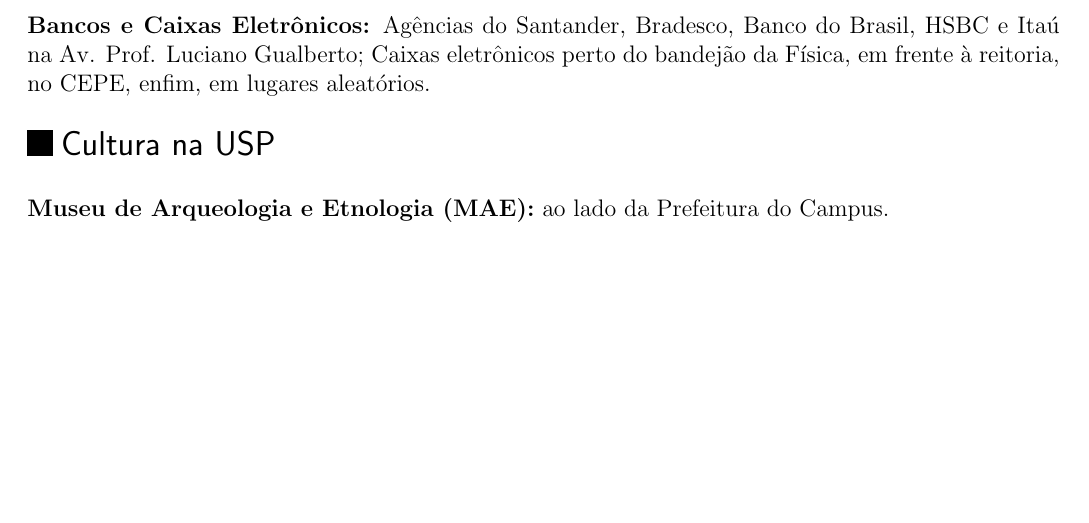
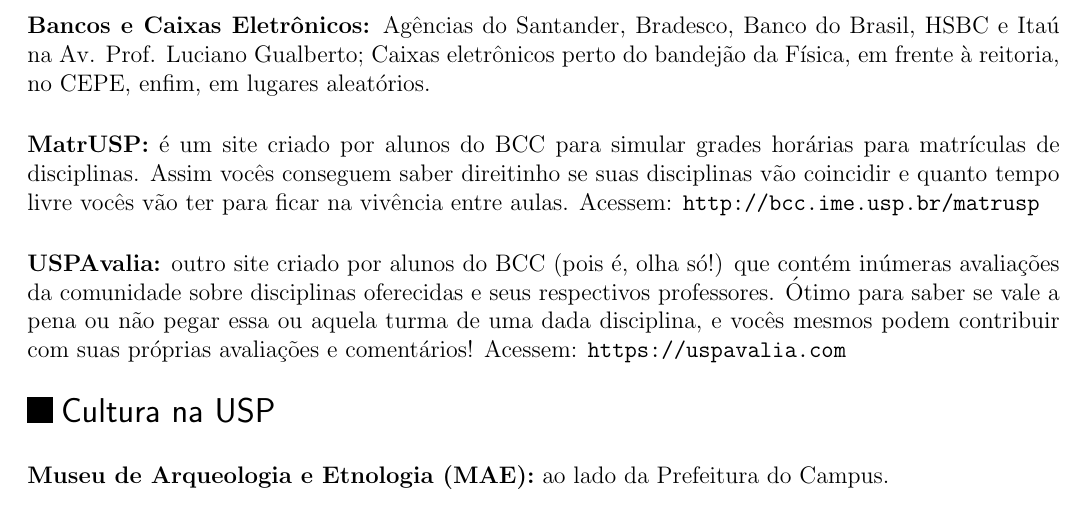
Before and after one commit to Kazuo256/guiadobixo, a LaTeX document (src/GuiaDoBixo.tex, which reads src/dicas.tex): part of page 81 of 88, cut so that both start at the same text, the shorter picture padded with empty space. Compiled offline with pdfLaTeX.

Commit message:
MatrUSP e USPAvalia

```diff
--- a/src/dicas.tex
+++ b/src/dicas.tex
@@ -18,3 +16,13 @@
+{\bf MatrUSP:} é um site criado por alunos do BCC para simular grades horárias
+para matrículas de disciplinas. Assim vocês conseguem saber direitinho se suas
+disciplinas vão coincidir e quanto tempo livre vocês vão ter para ficar na
+vivência entre aulas. Acessem: \url{http://bcc.ime.usp.br/matrusp}
+
+{\bf USPAvalia:} outro site criado por alunos do BCC (pois é, olha só!) que
+contém inúmeras avaliações da comunidade sobre disciplinas oferecidas e
+seus respectivos professores. Ótimo para saber se vale a pena ou não pegar
+essa ou aquela turma de uma dada disciplina, e vocês mesmos podem contribuir com
+suas próprias avaliações e comentários! Acessem: \url{https://uspavalia.com}
 
 \begin{subsecao}{Cultura na USP}
 
```
Also changed, not shown: src/dicas.tex (12 more changed lines), 1 other file.
